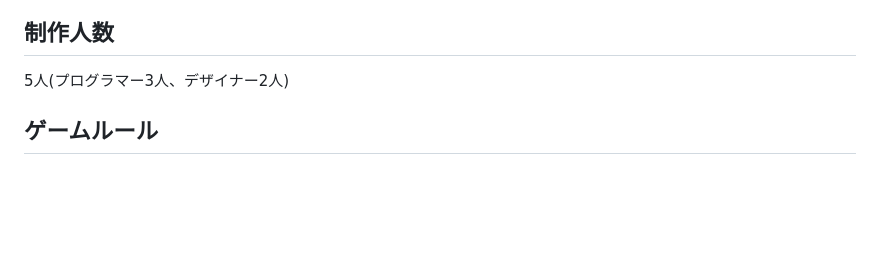
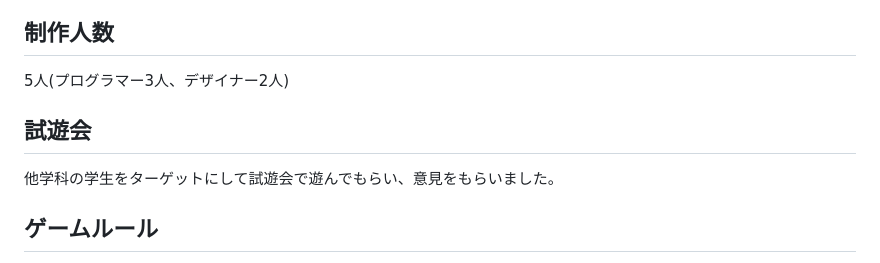
Before and after one commit to ITC-c24024/EnergyHunt, a Markdown page: README.md, the part around the change. Drawn GitHub-style; blank space fills up the shorter version.

Commit message:
README.mdに試遊会を追加

```diff
--- a/README.md
+++ b/README.md
@@ -25,6 +25,9 @@ Unity 2022.3.24f1
 
 ## 制作人数
 5人(プログラマー3人、デザイナー2人)
+
+## 試遊会
+他学科の学生をターゲットにして試遊会で遊んでもらい、意見をもらいました。
 
 ## ゲームルール
 エネルギーコアを持ってバッテリーにエネルギーを溜める。
```
